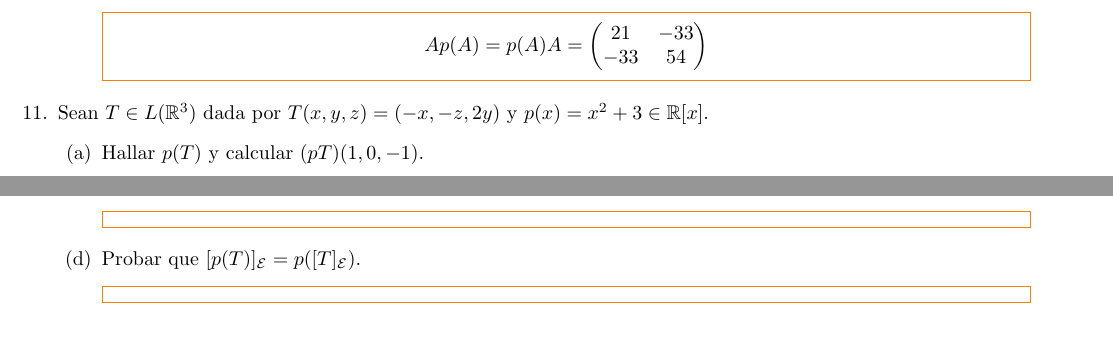
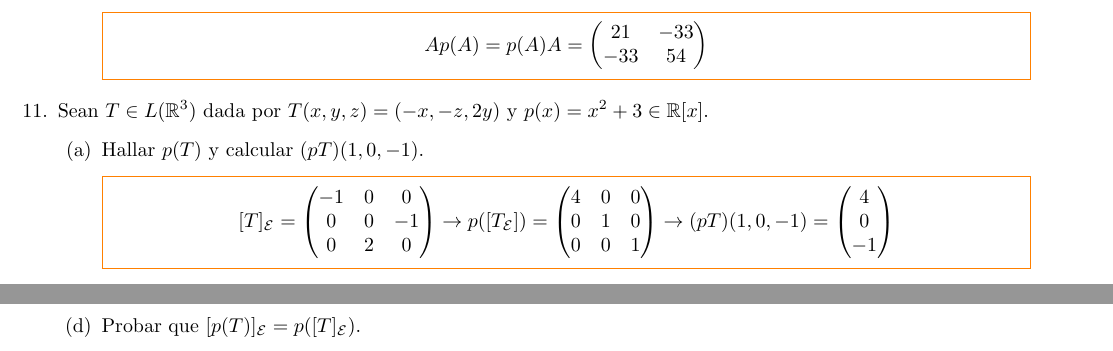
Before and after one commit to SantiTB/AlgebraLineal_TP4_5, a LaTeX document (P4_5.tex, which reads Ejs/e11.tex): two parts of pages 3 and 4 of 4, joined at a grey line, cut so that both start at the same text. Compiled offline with pdfLaTeX.

Commit message:
Ejercicio11

```diff
--- a/Ejs/e11.tex
+++ b/Ejs/e11.tex
@@ -2,7 +2,15 @@
     \begin{enumerate}
         \item Hallar $p(T)$ y calcular $(pT)(1,0,-1)$.
             \begin{mdframed}[style=s]
-
+                \begin{center}
+                    $[T]_\E=\begin{pmatrix}
+                        -1&0&0\\0&0&-1\\0&2&0
+                    \end{pmatrix}\to p([T_\E])=\begin{pmatrix}
+                        4&0&0\\0&1&0\\0&0&1
+                    \end{pmatrix}\to (pT)(1,0,-1)=\begin{pmatrix}
+                        4\\0\\-1
+                    \end{pmatrix}$
+                \end{center}
             \end{mdframed}
         \item Probar que $p(T)\in L(\R^3)$.
             \begin{mdframed}[style=s]
```
Also changed, not shown: Ejs/e11.tex (10 more changed lines), 4 other files.
